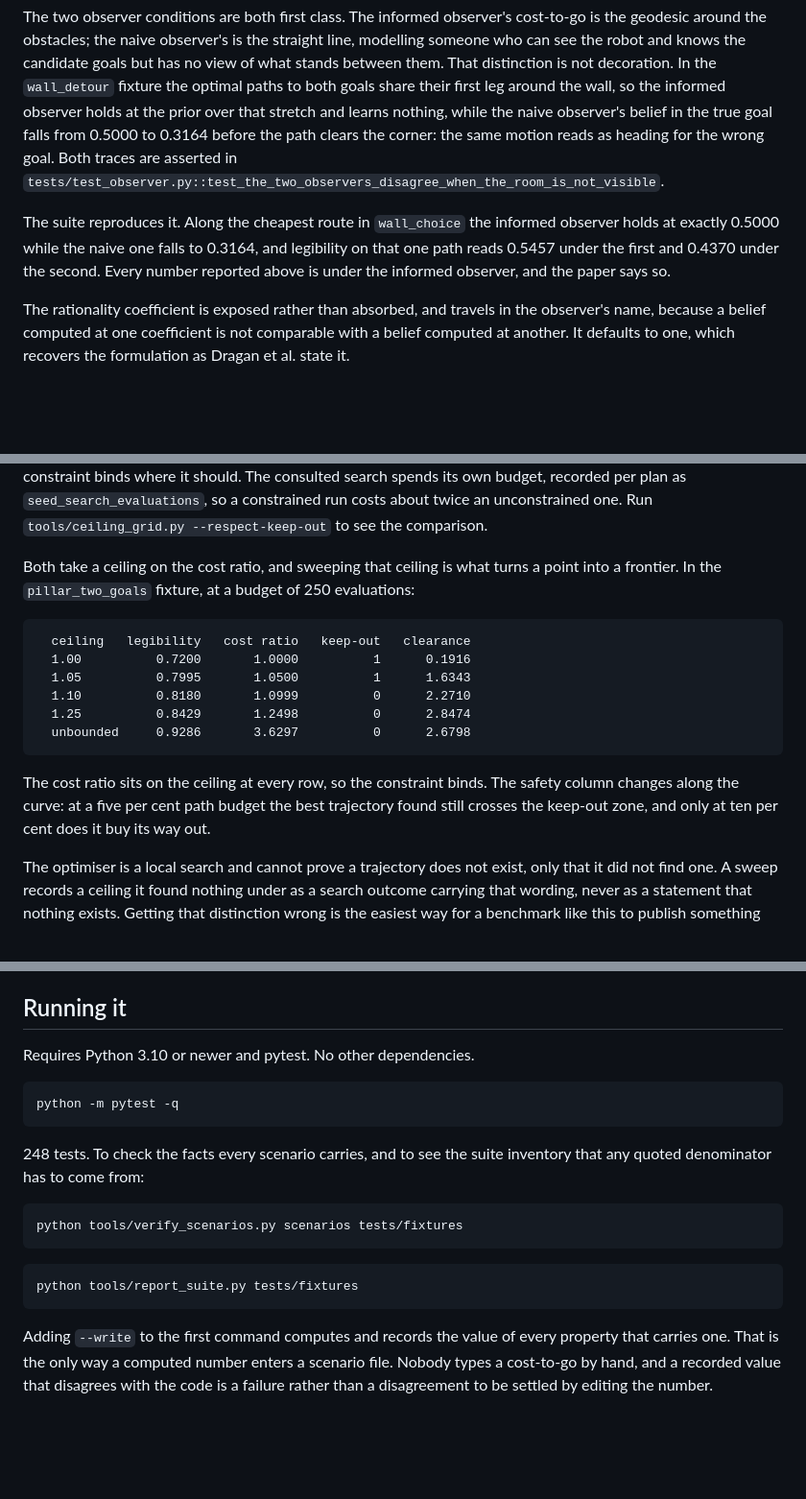
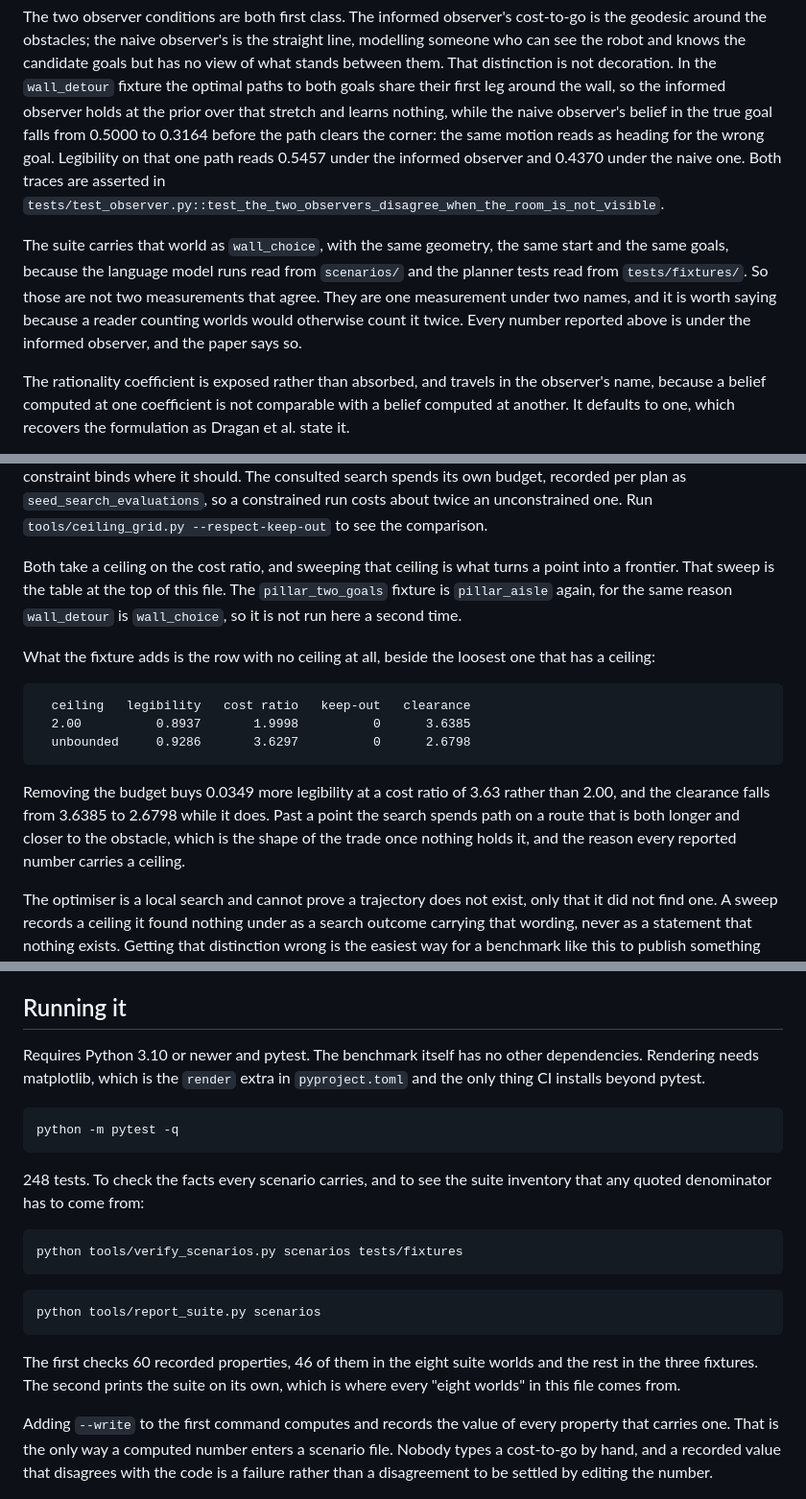
Before and after one commit to munawarkazmi/legible-motion-bench, a Markdown page: README.md, 3 parts joined by grey strips. Shown at 96% size. Rendered like a GitHub page; blank space fills up the shorter version.

````diff
--- a/README.md
+++ b/README.md
@@ -250,13 +250,16 @@ paths to both goals share their first leg around the wall, so the informed
 observer holds at the prior over that stretch and learns nothing, while the
 naive observer's belief in the true goal falls from 0.5000 to 0.3164 before
 the path clears the corner: the same motion reads as heading for the wrong
-goal. Both traces are asserted in
+goal. Legibility on that one path reads 0.5457 under the informed observer
+and 0.4370 under the naive one. Both traces are asserted in
 `tests/test_observer.py::test_the_two_observers_disagree_when_the_room_is_not_visible`.
 
-The suite reproduces it. Along the cheapest route in `wall_choice` the
-informed observer holds at exactly 0.5000 while the naive one falls to
-0.3164, and legibility on that one path reads 0.5457 under the first and
-0.4370 under the second. Every number reported above is under the
+The suite carries that world as `wall_choice`, with the same geometry, the
+same start and the same goals, because the language model runs read from
+`scenarios/` and the planner tests read from `tests/fixtures/`. So those
+are not two measurements that agree. They are one measurement under two
+names, and it is worth saying because a reader counting worlds would
+otherwise count it twice. Every number reported above is under the
 informed observer, and the paper says so.
 
 The rationality coefficient is exposed rather than absorbed, and travels in
@@ -315,22 +318,24 @@ so a constrained run costs about twice an unconstrained one. Run
 `tools/ceiling_grid.py --respect-keep-out` to see the comparison.
 
 Both take a ceiling on the cost ratio, and sweeping that ceiling is what
-turns a point into a frontier. In the `pillar_two_goals` fixture, at a
-budget of 250 evaluations:
+turns a point into a frontier. That sweep is the table at the top of this
+file. The `pillar_two_goals` fixture is `pillar_aisle` again, for the same
+reason `wall_detour` is `wall_choice`, so it is not run here a second time.
+
+What the fixture adds is the row with no ceiling at all, beside the
+loosest one that has a ceiling:
 
 ```
   ceiling   legibility   cost ratio   keep-out   clearance
-  1.00          0.7200       1.0000          1      0.1916
-  1.05          0.7995       1.0500          1      1.6343
-  1.10          0.8180       1.0999          0      2.2710
-  1.25          0.8429       1.2498          0      2.8474
+  2.00          0.8937       1.9998          0      3.6385
   unbounded     0.9286       3.6297          0      2.6798
 ```
 
-The cost ratio sits on the ceiling at every row, so the constraint binds.
-The safety column changes along the curve: at a five per cent path budget
-the best trajectory found still crosses the keep-out zone, and only at ten
-per cent does it buy its way out.
+Removing the budget buys 0.0349 more legibility at a cost ratio of 3.63
+rather than 2.00, and the clearance falls from 3.6385 to 2.6798 while it
+does. Past a point the search spends path on a route that is both longer
+and closer to the obstacle, which is the shape of the trade once nothing
+holds it, and the reason every reported number carries a ceiling.
 
 The optimiser is a local search and cannot prove a trajectory does not
 exist, only that it did not find one. A sweep records a ceiling it found
@@ -363,7 +368,9 @@ value is absent rather than large, because a large number reads as
 
 ## Running it
 
-Requires Python 3.10 or newer and pytest. No other dependencies.
+Requires Python 3.10 or newer and pytest. The benchmark itself has no
+other dependencies. Rendering needs matplotlib, which is the `render`
+extra in `pyproject.toml` and the only thing CI installs beyond pytest.
 
 ```bash
 python -m pytest -q
@@ -377,8 +384,12 @@ python tools/verify_scenarios.py scenarios tests/fixtures
 ```
 
 ```bash
-python tools/report_suite.py tests/fixtures
+python tools/report_suite.py scenarios
 ```
+
+The first checks 60 recorded properties, 46 of them in the eight suite
+worlds and the rest in the three fixtures. The second prints the suite on
+its own, which is where every "eight worlds" in this file comes from.
 
 Adding `--write` to the first command computes and records the value of
 every property that carries one. That is the only way a computed number
````
Also changed, not shown: other parts of README.md (+32 -32 lines), results/README.md (+1 -1 lines).
